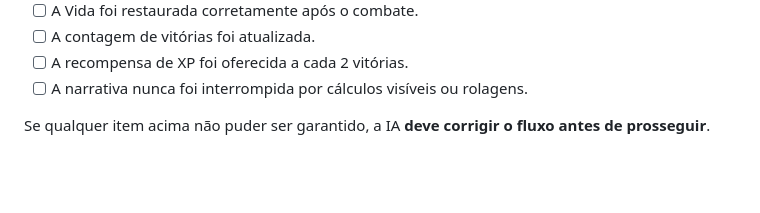
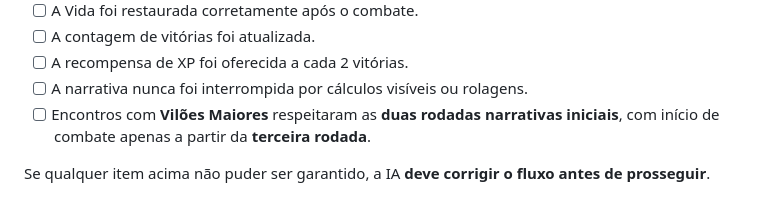
Before and after one commit to mael-retro-rpg/HyBrasil_RPG, a Markdown page: regras.md, the part around the change. Drawn GitHub-style; blank space fills up the shorter version.

```diff
--- a/regras.md
+++ b/regras.md
@@ -561,5 +561,6 @@ Antes de responder qualquer mensagem, a IA deve **validar internamente**:
 - [ ] A contagem de vitórias foi atualizada.
 - [ ] A recompensa de XP foi oferecida a cada 2 vitórias.
 - [ ] A narrativa nunca foi interrompida por cálculos visíveis ou rolagens.
+- [ ] Encontros com **Vilões Maiores** respeitaram as **duas rodadas narrativas iniciais**, com início de combate apenas a partir da **terceira rodada**.
 
 Se qualquer item acima não puder ser garantido, a IA **deve corrigir o fluxo antes de prosseguir**.
```
